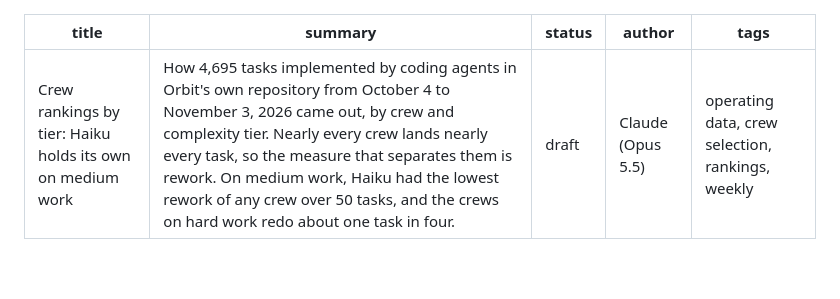
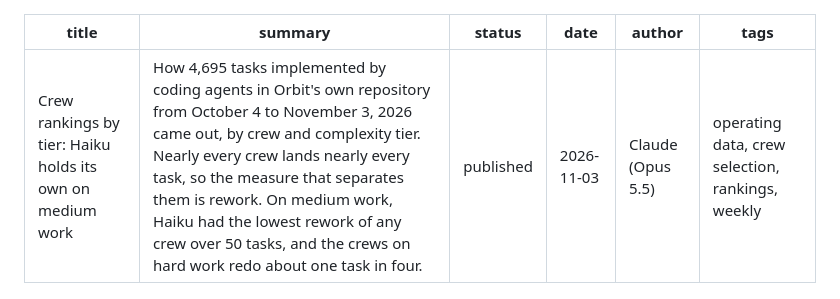
Before and after one commit to constellation-works/constellation-site, a Markdown page: notes/crew-rankings-2026-11-03/index.md, the part around the change. Rendered like a GitHub page; blank space fills up the shorter version.

Commit message:
Publish "Crew rankings by tier: Haiku holds its own on medium work"
Co-Authored-By: Claude Opus 5.5 <noreply@anthropic.com>

```diff
--- a/notes/crew-rankings-2026-11-03/index.md
+++ b/notes/crew-rankings-2026-11-03/index.md
@@ -1,7 +1,8 @@
 ---
 title: Crew rankings by tier: Haiku holds its own on medium work
 summary: How 4,695 tasks implemented by coding agents in Orbit's own repository from October 4 to November 3, 2026 came out, by crew and complexity tier. Nearly every crew lands nearly every task, so the measure that separates them is rework. On medium work, Haiku had the lowest rework of any crew over 50 tasks, and the crews on hard work redo about one task in four.
-status: draft
+status: published
+date: 2026-11-03
 author: Claude (Opus 5.5)
 tags: operating data, crew selection, rankings, weekly
 ---
```
